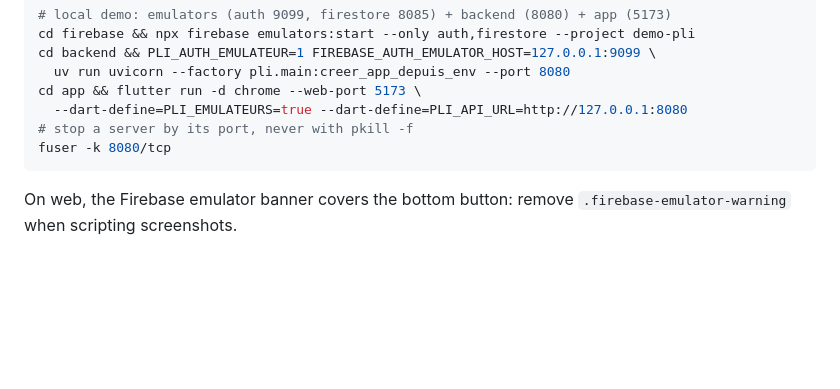
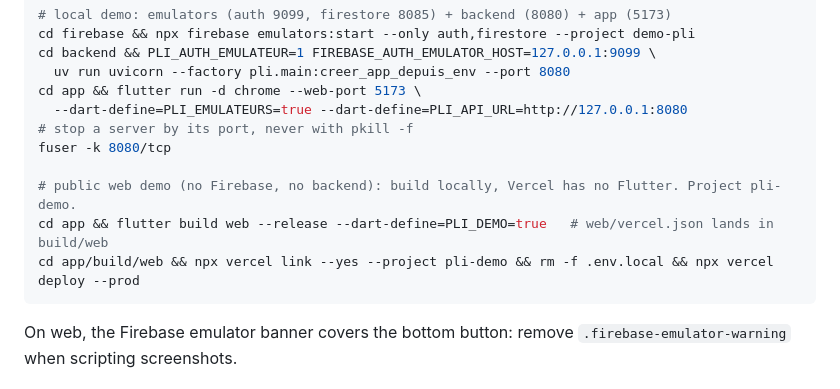
Before and after one commit to fvlekk/pli, a Markdown page: CLAUDE.md, the part around the change. Drawn GitHub-style; blank space fills up the shorter version.

````diff
--- a/CLAUDE.md
+++ b/CLAUDE.md
@@ -33,6 +33,10 @@ cd app && flutter run -d chrome --web-port 5173 \
   --dart-define=PLI_EMULATEURS=true --dart-define=PLI_API_URL=http://127.0.0.1:8080
 # stop a server by its port, never with pkill -f
 fuser -k 8080/tcp
+
+# public web demo (no Firebase, no backend): build locally, Vercel has no Flutter. Project pli-demo.
+cd app && flutter build web --release --dart-define=PLI_DEMO=true   # web/vercel.json lands in build/web
+cd app/build/web && npx vercel link --yes --project pli-demo && rm -f .env.local && npx vercel deploy --prod
 ```
 On web, the Firebase emulator banner covers the
 bottom button: remove `.firebase-emulator-warning` when scripting screenshots.
````
Also changed, not shown: HANDOFF.md (+12 -4 lines), README.md (+6 -1 lines), docs/captures/accueil.png, docs/captures/ajout.png (added), docs/captures/verification.png, 7 other files.
